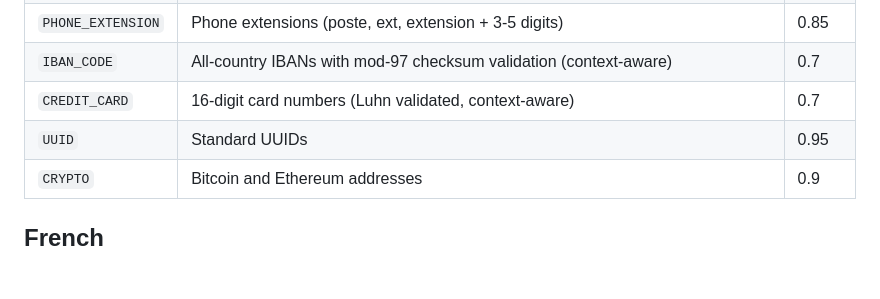
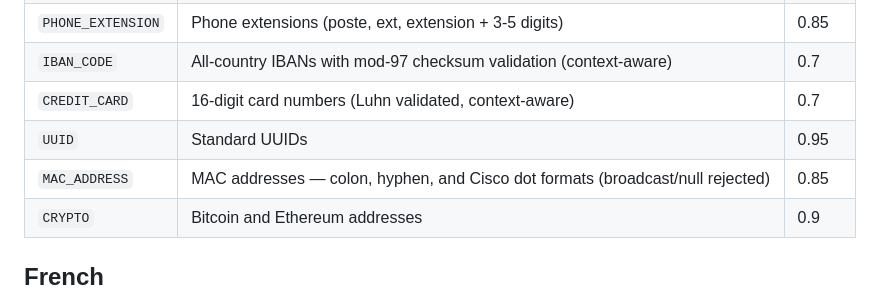
Before and after one commit to tcheuD/anon-pii, a Markdown page: docs/entities.md, the part around the change. Drawn GitHub-style; blank space fills up the shorter version.

Commit message:
docs(entities): add MAC_ADDRESS to supported entities
MAC address detection (colon, hyphen, Cisco dot formats with
broadcast/null rejection) was already implemented but missing
from the entities documentation.

Closes #38

```diff
--- a/docs/entities.md
+++ b/docs/entities.md
@@ -14,6 +14,7 @@
 | `IBAN_CODE` | All-country IBANs with mod-97 checksum validation (context-aware) | 0.7 |
 | `CREDIT_CARD` | 16-digit card numbers (Luhn validated, context-aware) | 0.7 |
 | `UUID` | Standard UUIDs | 0.95 |
+| `MAC_ADDRESS` | MAC addresses — colon, hyphen, and Cisco dot formats (broadcast/null rejected) | 0.85 |
 | `CRYPTO` | Bitcoin and Ethereum addresses | 0.9 |
 
 ## French
```
